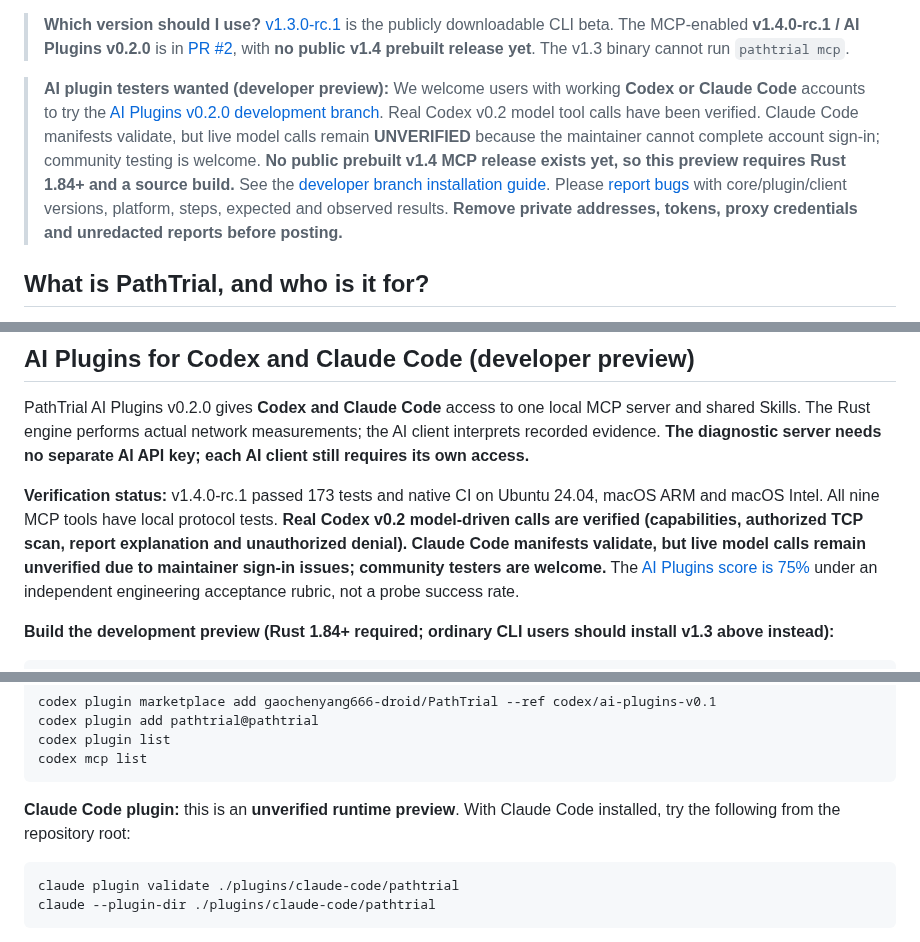
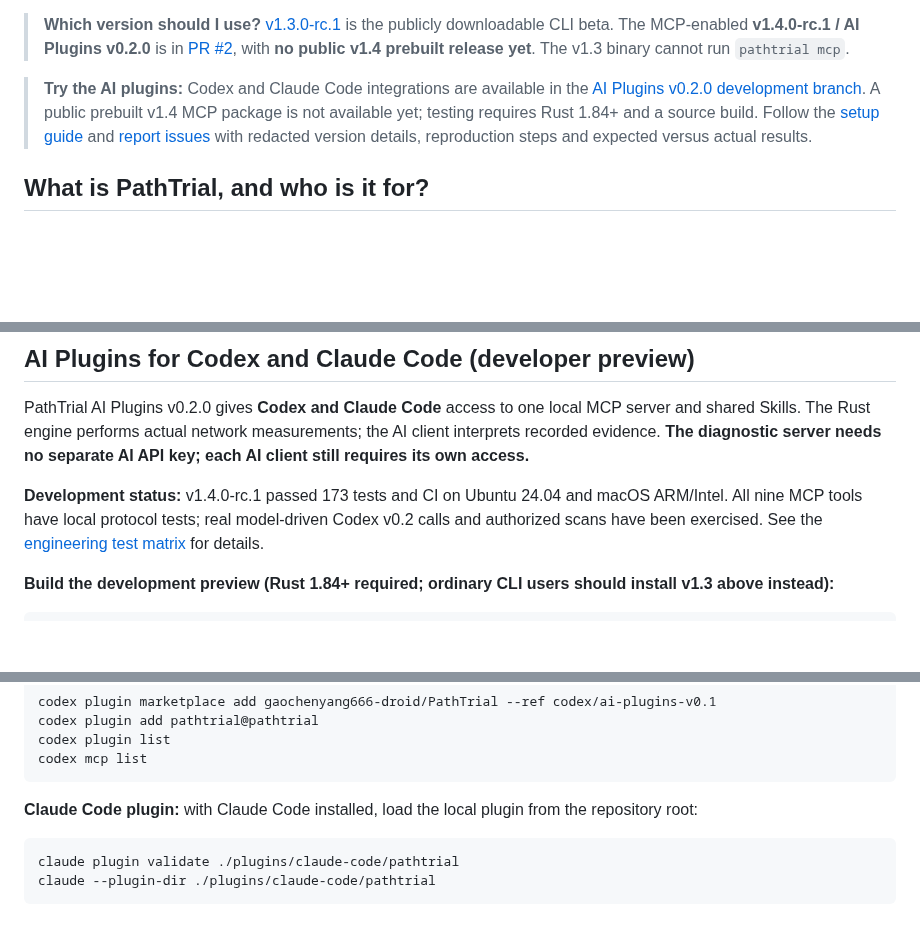
Before and after one commit to gaochenyang666-droid/PathTrial, a Markdown page: README.en.md, 3 parts joined by grey strips. GitHub-like rendering; blank space fills up the shorter version.

Commit message:
docs: keep public language guides aligned without internal account details

```diff
--- a/README.en.md
+++ b/README.en.md
@@ -12,7 +12,7 @@
 
 > **Which version should I use?** [v1.3.0-rc.1](https://github.com/gaochenyang666-droid/PathTrial/releases/tag/v1.3.0-rc.1) is the publicly downloadable CLI beta. The MCP-enabled **v1.4.0-rc.1 / AI Plugins v0.2.0** is in [PR #2](https://github.com/gaochenyang666-droid/PathTrial/pull/2), with **no public v1.4 prebuilt release yet**. The v1.3 binary cannot run `pathtrial mcp`.
 
-> **AI plugin testers wanted (developer preview):** We welcome users with working **Codex or Claude Code** accounts to try the [AI Plugins v0.2.0 development branch](https://github.com/gaochenyang666-droid/PathTrial/tree/codex/ai-plugins-v0.1). Real Codex v0.2 model tool calls have been verified. Claude Code manifests validate, but live model calls remain **UNVERIFIED** because the maintainer cannot complete account sign-in; community testing is welcome. **No public prebuilt v1.4 MCP release exists yet, so this preview requires Rust 1.84+ and a source build.** See the [developer branch installation guide](https://github.com/gaochenyang666-droid/PathTrial/blob/codex/ai-plugins-v0.1/README.en.md). Please [report bugs](https://github.com/gaochenyang666-droid/PathTrial/issues/new?template=bug_report.md) with core/plugin/client versions, platform, steps, expected and observed results. **Remove private addresses, tokens, proxy credentials and unredacted reports before posting.**
+> **Try the AI plugins:** Codex and Claude Code integrations are available in the [AI Plugins v0.2.0 development branch](https://github.com/gaochenyang666-droid/PathTrial/tree/codex/ai-plugins-v0.1). A public prebuilt v1.4 MCP package is not available yet; testing requires Rust 1.84+ and a source build. Follow the [setup guide](https://github.com/gaochenyang666-droid/PathTrial/blob/codex/ai-plugins-v0.1/README.en.md) and [report issues](https://github.com/gaochenyang666-droid/PathTrial/issues/new?template=bug_report.md) with redacted version details, reproduction steps and expected versus actual results.
 
 ## What is PathTrial, and who is it for?
 
@@ -32,7 +32,7 @@ For example, if TCP succeeds but TLS fails, PathTrial reports those stages separ
 
 PathTrial AI Plugins v0.2.0 gives **Codex and Claude Code** access to one local MCP server and shared Skills. The Rust engine performs actual network measurements; the AI client interprets recorded evidence. **The diagnostic server needs no separate AI API key; each AI client still requires its own access.**
 
-**Verification status:** v1.4.0-rc.1 passed 173 tests and native CI on Ubuntu 24.04, macOS ARM and macOS Intel. All nine MCP tools have local protocol tests. **Real Codex v0.2 model-driven calls are verified (capabilities, authorized TCP scan, report explanation and unauthorized denial). Claude Code manifests validate, but live model calls remain unverified due to maintainer sign-in issues; community testers are welcome.** The [AI Plugins score is 75%](https://github.com/gaochenyang666-droid/PathTrial/blob/codex/ai-plugins-v0.1/docs/ai-plugin-completeness.md) under an independent engineering acceptance rubric, not a probe success rate.
+**Development status:** v1.4.0-rc.1 passed 173 tests and CI on Ubuntu 24.04 and macOS ARM/Intel. All nine MCP tools have local protocol tests; real model-driven Codex v0.2 calls and authorized scans have been exercised. See the [engineering test matrix](https://github.com/gaochenyang666-droid/PathTrial/blob/codex/ai-plugins-v0.1/docs/ai-plugin-completeness.md) for details.
 
 **Build the development preview (Rust 1.84+ required; ordinary CLI users should install v1.3 above instead):**
 
@@ -55,7 +55,7 @@ codex plugin list
 codex mcp list
 ~~~
 
-**Claude Code plugin:** this is an **unverified runtime preview**. With Claude Code installed, try the following from the repository root:
+**Claude Code plugin:** with Claude Code installed, load the local plugin from the repository root:
 
 ~~~sh
 claude plugin validate ./plugins/claude-code/pathtrial
```
